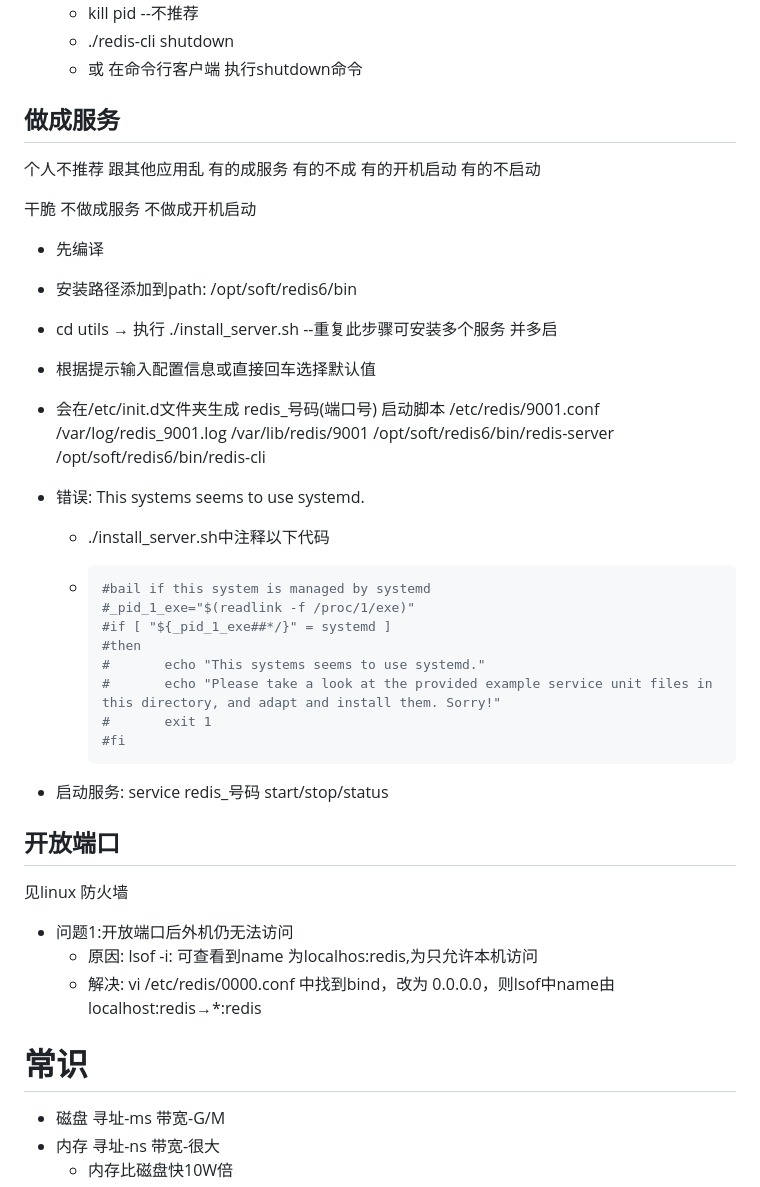
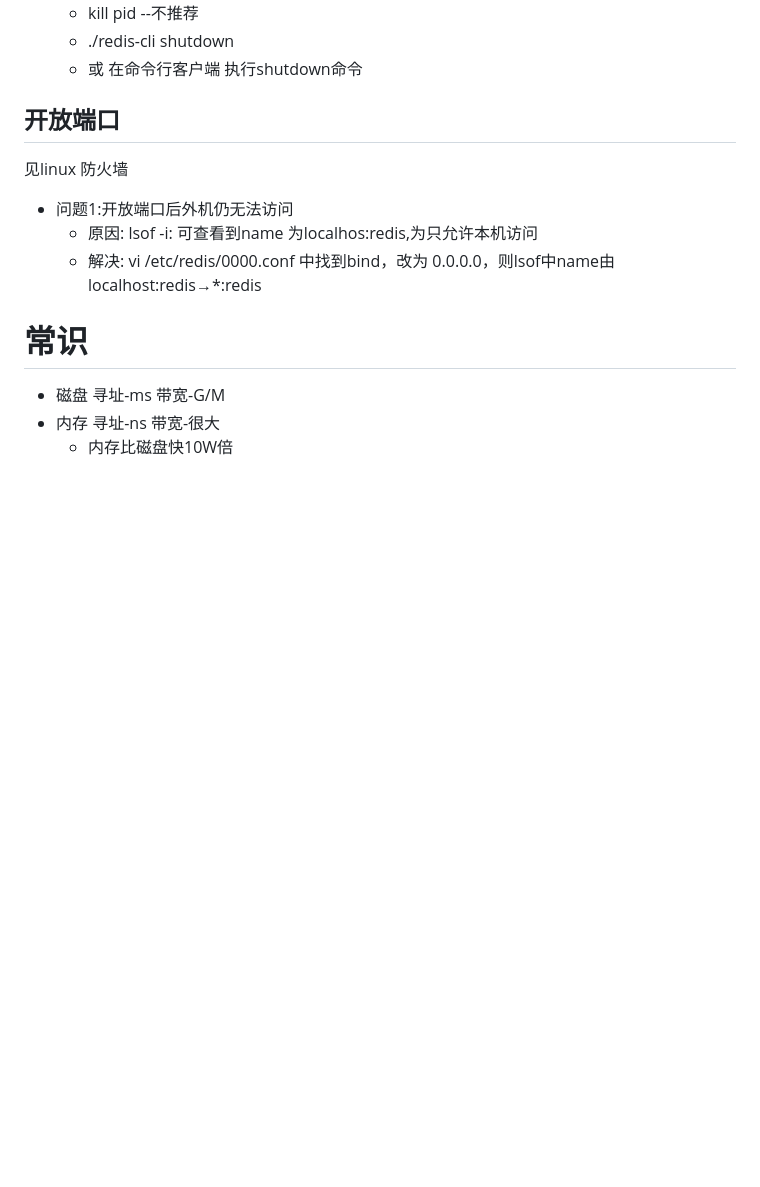
Before and after one commit to liuyaocool/note, a Markdown page: db/redis.md, the part around the change. GitHub-like rendering; blank space fills up the shorter version.

````diff
--- a/db/redis.md
+++ b/db/redis.md
@@ -28,45 +28,6 @@
   - kill pid    --不推荐
   - ./redis-cli shutdown
   - 或 在命令行客户端 执行shutdown命令
-
-## 做成服务
-
-个人不推荐 跟其他应用乱 有的成服务 有的不成 有的开机启动 有的不启动
-
-干脆 不做成服务 不做成开机启动
-
-- 先编译
-
-- 安装路径添加到path: /opt/soft/redis6/bin
-
-- cd utils → 执行 ./install_server.sh  --重复此步骤可安装多个服务 并多启
-
-- 根据提示输入配置信息或直接回车选择默认值
-
-- 会在/etc/init.d文件夹生成 redis_号码(端口号) 启动脚本
-      /etc/redis/9001.conf
-      /var/log/redis_9001.log
-      /var/lib/redis/9001
-      /opt/soft/redis6/bin/redis-server
-      /opt/soft/redis6/bin/redis-cli
-
-- 错误: This systems seems to use systemd.
-
-  - ./install_server.sh中注释以下代码
-
-  - ```sh
-    #bail if this system is managed by systemd
-    #_pid_1_exe="$(readlink -f /proc/1/exe)"
-    #if [ "${_pid_1_exe##*/}" = systemd ]
-    #then
-    #       echo "This systems seems to use systemd."
-    #       echo "Please take a look at the provided example service unit files in this directory, and adapt and install them. Sorry!"
-    #       exit 1
-    #fi
-    ```
-
-- 启动服务: service redis_号码 start/stop/status
-
 
 ## 开放端口
 
````
Also changed, not shown: java/juc.md (added, +21 -0 lines), java/spring-00-base.md (deleted, +0 -16 lines), java/spring-01-first.md (deleted, +0 -4 lines), java/spring.md (added, +69 -0 lines), java/springmvc.md (added, +13 -0 lines), linux/router.md (deleted, +0 -294 lines), network/v2ray.md (+5 -0 lines), other/tvbox.md (added, +56 -0 lines), java/img/juc/ThreadPool.png (added), java/springboot.md (renamed from java/spring-boot-base.md), network/img/rax3000mEMMC.jpg (added), network/img/rax3000mTTL.jpg (added), network/netty.md (added), 1 other file.
